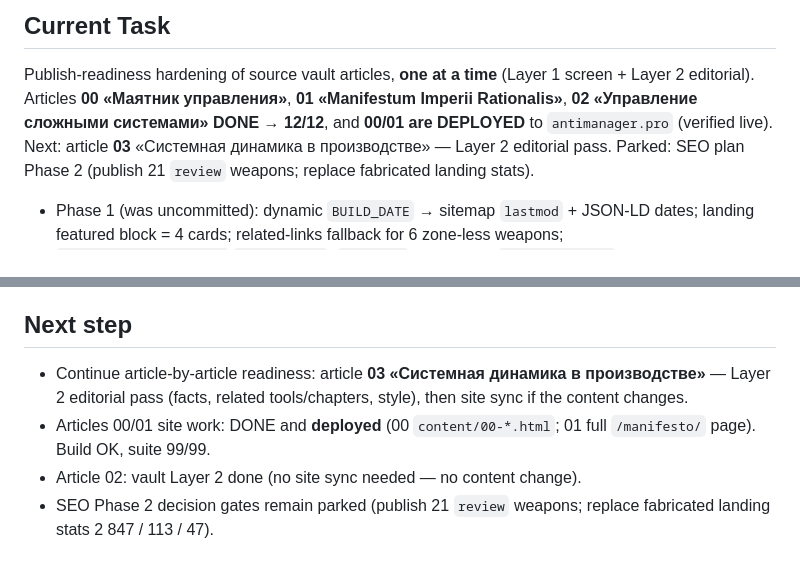
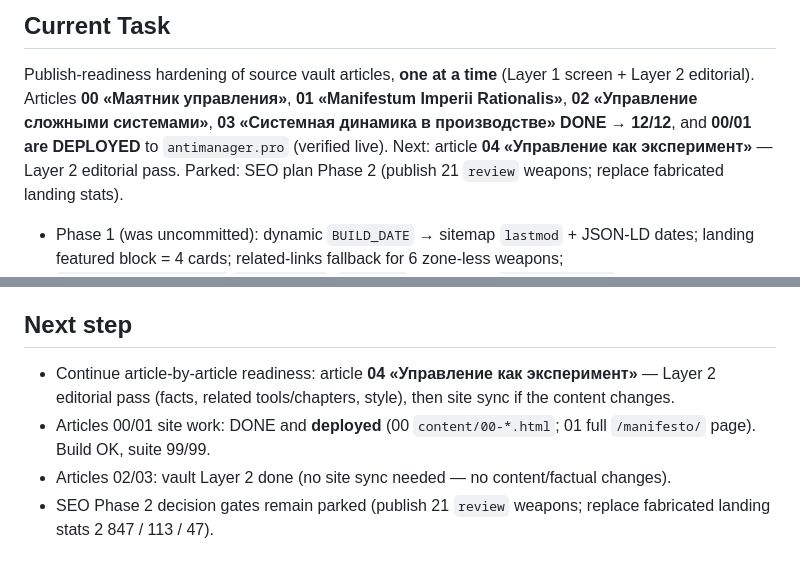
Before and after one commit to AntiManager/AntiManager, a Markdown page: .memory/active_context.md, 2 parts joined by grey strips. Drawn GitHub-style.

```diff
--- a/.memory/active_context.md
+++ b/.memory/active_context.md
@@ -4,9 +4,9 @@
 ## Current Task
 Publish-readiness hardening of source vault articles, **one at a time** (Layer 1
 screen + Layer 2 editorial). Articles **00 «Маятник управления»**, **01 «Manifestum
-Imperii Rationalis»**, **02 «Управление сложными системами» DONE → 12/12**, and
-**00/01 are DEPLOYED** to `antimanager.pro` (verified live). Next: article **03**
-«Системная динамика в производстве» — Layer 2 editorial pass.
+Imperii Rationalis»**, **02 «Управление сложными системами»**, **03 «Системная динамика
+в производстве» DONE → 12/12**, and **00/01 are DEPLOYED** to `antimanager.pro`
+(verified live). Next: article **04 «Управление как эксперимент»** — Layer 2 editorial pass.
 Parked: SEO plan Phase 2 (publish 21 `review` weapons; replace fabricated landing stats).
 
 - Phase 1 (was uncommitted): dynamic `BUILD_DATE` → sitemap `lastmod` + JSON-LD dates;
@@ -32,12 +32,12 @@ Parked: SEO plan Phase 2 (publish 21 `review` weapons; replace fabricated landin
 - Memory compacted: old `active_context` history → `.memory/archive/active_context-2026-09.md`.
 
 ## Next step
-- Continue article-by-article readiness: article **03 «Системная динамика в производстве»**
+- Continue article-by-article readiness: article **04 «Управление как эксперимент»**
   — Layer 2 editorial pass (facts, related tools/chapters, style), then site sync if
   the content changes.
 - Articles 00/01 site work: DONE and **deployed** (00 `content/00-*.html`; 01 full
   `/manifesto/` page). Build OK, suite 99/99.
-- Article 02: vault Layer 2 done (no site sync needed — no content change).
+- Articles 02/03: vault Layer 2 done (no site sync needed — no content/factual changes).
 - SEO Phase 2 decision gates remain parked (publish 21 `review` weapons; replace
   fabricated landing stats 2 847 / 113 / 47).
 
```
Also changed, not shown: .memory/progress.md (+2 -2 lines).
